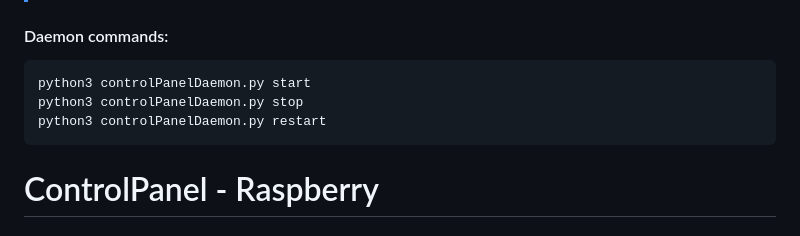
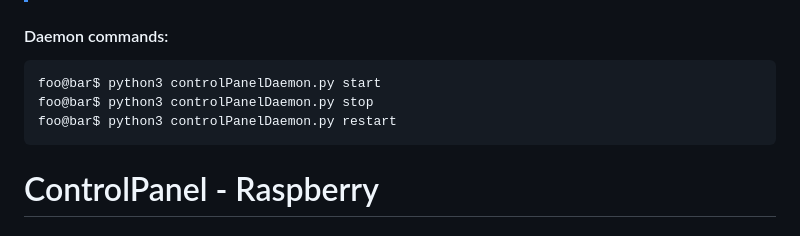
Before and after one commit to SupremeC/ControlPanelMasterPy, a Markdown page: readme.md, the part around the change. Drawn GitHub-style.

````diff
--- a/readme.md
+++ b/readme.md
@@ -43,9 +43,9 @@
 
 #### Daemon commands:
 ```console
-python3 controlPanelDaemon.py start
-python3 controlPanelDaemon.py stop
-python3 controlPanelDaemon.py restart
+foo@bar$ python3 controlPanelDaemon.py start
+foo@bar$ python3 controlPanelDaemon.py stop
+foo@bar$ python3 controlPanelDaemon.py restart
 ```
 
 # ControlPanel - Raspberry
````
